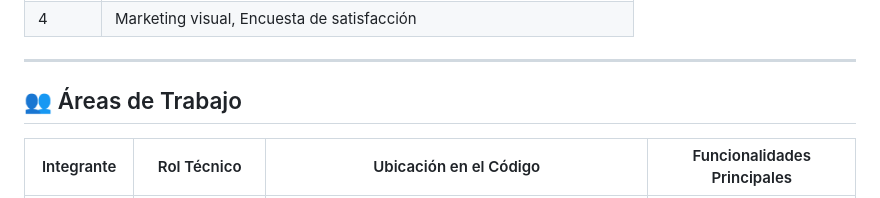
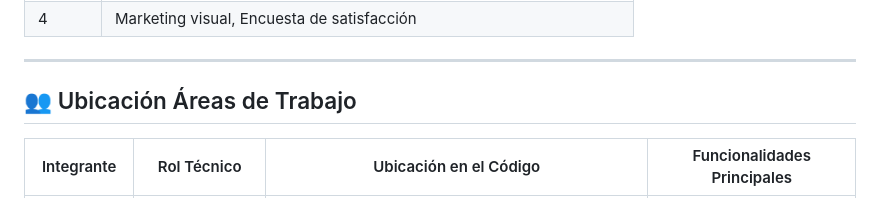
Before and after one commit to aledelling/projectmap, a Markdown page: moto-taller/README.md, the part around the change. Drawn GitHub-style.

```diff
--- a/moto-taller/README.md
+++ b/moto-taller/README.md
@@ -81,7 +81,7 @@ moto-taller/
 
 ---
 
-## 👥 Áreas de Trabajo
+## 👥 Ubicación Áreas de Trabajo
 
 | Integrante              | Rol Técnico                               | Ubicación en el Código                                                                                         | Funcionalidades Principales                                                                 |
 | ----------------------- | ----------------------------------------- | -------------------------------------------------------------------------------------------------------------- | ------------------------------------------------------------------------------------------- |
```
